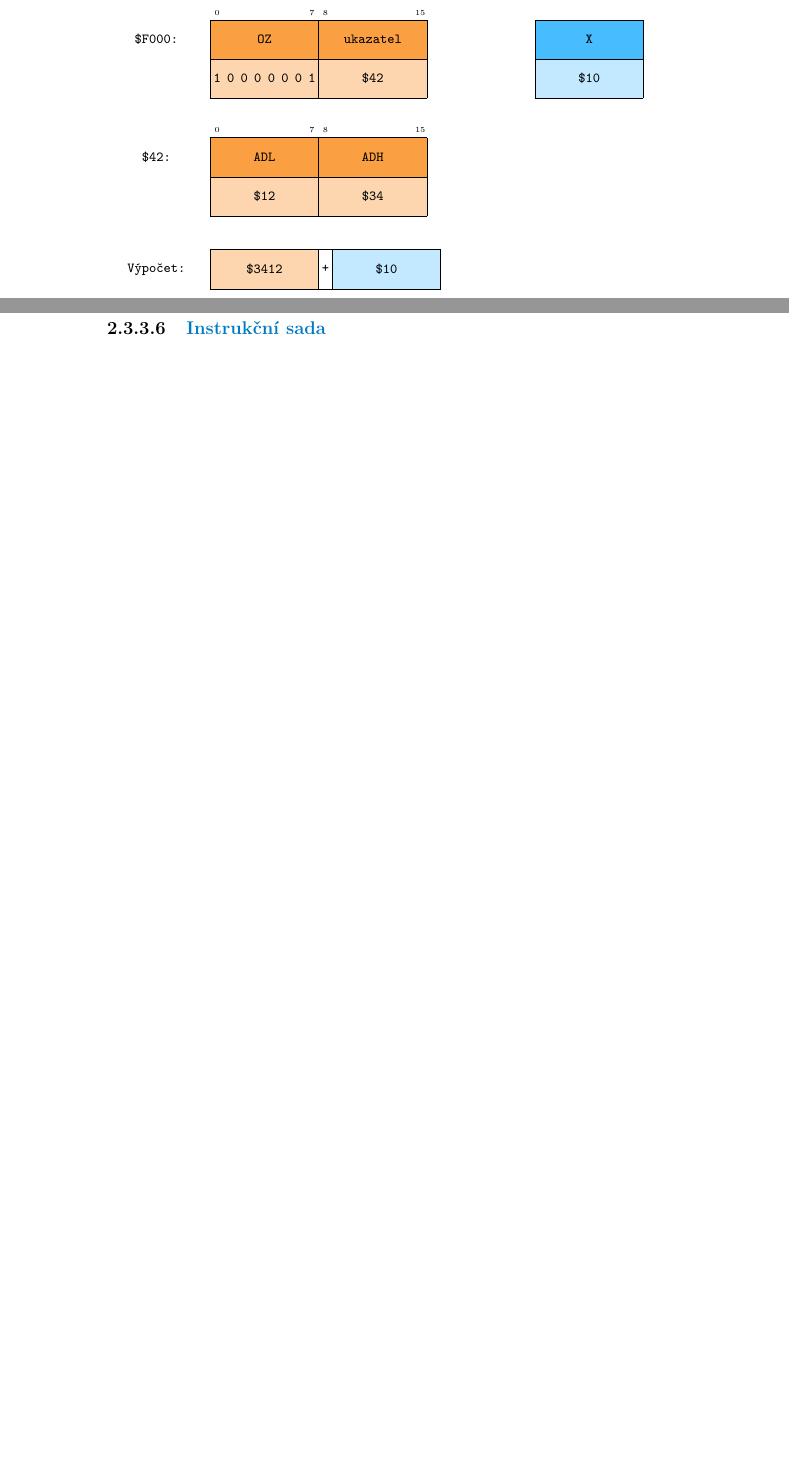
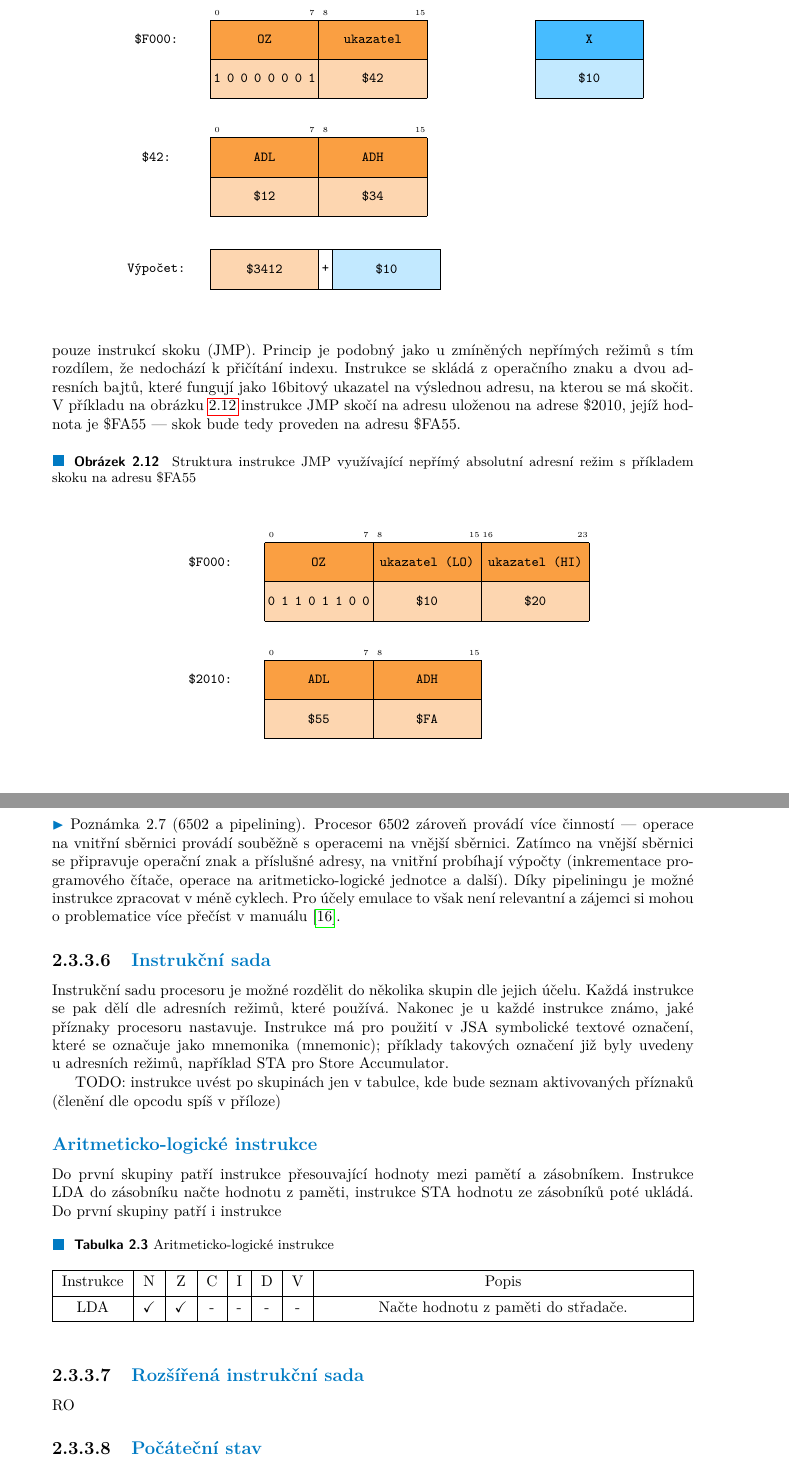
Before and after one commit to andreondra/bachelor-thesis, a LaTeX thesis (src/ctufit-thesis.tex, which reads src/text/text.tex): two parts of pages 29 and 30 of 45 before the commit and two parts of pages 29 and 31 of 47 after it, joined at a grey line, cut so that both start at the same text, the shorter picture padded with empty space. Compiled offline with pdfLaTeX.

Commit message:
Pridany dalsi adresni rezimy, pridan zacatek instrukcni sady

```diff
--- a/src/ctufit-thesis.tex
+++ b/src/ctufit-thesis.tex
@@ -79,6 +79,10 @@
 \definecolor{bfaux}{RGB}{71, 188, 255}
 \definecolor{bfauxlight}{RGB}{194, 233, 255}
 
+\definecolor{fcaction}{RGB}{253, 214, 176}
+\definecolor{fcbranch}{RGB}{194, 233, 255}
+\definecolor{fcstart}{RGB}{250, 159, 66}
+
 \definecolor{mastercomponent}{RGB}{71, 188, 255}
 \definecolor{slavecomponent}{RGB}{250, 159, 66}
 \definecolor{interface}{RGB}{253, 214, 176}
@@ -94,7 +98,7 @@
 %%%%%%%%%%%%%%%%%%%%%%
 \usepackage{dirtree}
 \usepackage{lipsum,tikz}
-\usetikzlibrary{positioning}
+\usetikzlibrary{positioning, shapes.geometric, calc, arrows}
 \usepackage{csquotes}
 \usepackage[style=iso-numeric]{biblatex}
 \addbibresource{text/bib-database.bib}
@@ -106,6 +110,7 @@
 \usetikztiminglibrary[rising arrows]{clockarrows}
 \usepackage{xparse}
 \usepackage{bytefield}
+\usepackage{tabularray}
 
 %theorems, definitions, etc.
 \theoremstyle{plain}
--- a/src/text/text.tex
+++ b/src/text/text.tex
@@ -503,3 +505,21 @@ Druhý režim, \emph{nepřímý-indexovaný}, funguje podobně, ale přičítán
 	\end{bytefield}
 \end{figure}
 
+Existuje ještě jeden nepřímý režim, označovaný jako \emph{nepřímý absolutní}. Tento režim je použit pouze instrukcí skoku (JMP). Princip je podobný jako u~zmíněných nepřímých režimů s~tím rozdílem, že nedochází k~přičítání indexu. Instrukce se skládá z~operačního znaku a~dvou adresních bajtů, které fungují jako 16bitový ukazatel na výslednou adresu, na kterou se má skočit. V~příkladu na obrázku~\ref{fig:6502-adr-ind} instrukce JMP skočí na adresu uloženou na adrese \$2010, jejíž hodnota je \$FA55 --- skok bude tedy proveden na adresu \$FA55.
+
+\begin{figure}[ht!]
+	\centering
+	\caption{~Struktura instrukce JMP využívající nepřímý absolutní adresní režim s~příkladem skoku na adresu \$FA55}\label{fig:6502-adr-ind}
+
+	\begin{bytefield}[bitheight=\widthof{~Sign~},
+		boxformatting={\centering\small\ttfamily}]{8}
+		\bitbox[]{8}{} && \bitheader[endianness=little]{0,7,8,15,16,23} \\
+		\bitbox[]{8}{\$F000:} && \bitbox{8}[bgcolor=bfcommon]{OZ} && \bitbox{8}[bgcolor=bfcommon]{ukazatel (LO)} && \bitbox{8}[bgcolor=bfcommon]{ukazatel (HI)} \\
+
+		\bitbox[]{8}{} && \bitboxes*{1}[bgcolor=bfcommonlight]{01101100} && \bitbox{8}[bgcolor=bfcommonlight]{\$10} && \bitbox{8}[bgcolor=bfcommonlight]{\$20} \\
+
+		\bitbox[]{8}{} && \bitheader[endianness=little]{0,7,8,15} \\ \bitbox[]{8}{\$2010:} && \bitbox{8}[bgcolor=bfcommon]{ADL} && \bitbox{8}[bgcolor=bfcommon]{ADH} \\
+
+		\bitbox[]{8}{} && \bitbox{8}[bgcolor=bfcommonlight]{\$55} && \bitbox{8}[bgcolor=bfcommonlight]{\$FA} \\
+	\end{bytefield}
+\end{figure}
@@ -518,3 +567,6 @@ Existují však výjimky. U~některých instrukcí pracujících s~pamětí mů
 
 Poslední výjimkou jsou instrukce větvení. Dojde-li ke kladnému vyhodnocení podmínky, musí se vykonat jeden strojový cyklus navíc; to je způsobeno nutností přičíst offset k~programovému čítači. Dojde-li navíc k~překročení paměťové stránky, musí se kvůli přičtení přenosu provést ještě další strojový cyklus. Abych to shrnul, je-li proveden skok, který navíc překračuje stránku, provedou se navíc celkem dva strojové cykly.
 
+\begin{note}[6502 a pipelining]
+	Procesor 6502 zároveň provádí více činností --- operace na vnitřní sběrnici provádí souběžně s~operacemi na vnější sběrnici. Zatímco na vnější sběrnici se připravuje operační znak a~příslušné adresy, na vnitřní probíhají výpočty (inkrementace programového čítače, operace na aritmeticko-logické jednotce a~další). Díky pipeliningu je možné instrukce zpracovat v~méně cyklech. Pro účely emulace to však není relevantní a~zájemci si mohou o~problematice více přečíst v~manuálu~\cite{6502:sw-manual}.
+\end{note}
@@ -524,3 +573,29 @@ Zpracování instrukcí zabírá od 2 do 7 (8 v~případě nedokumentovaných in
 
 \subsubsection{Instrukční sada}
+\label{sec:6502-instrukce}
+Instrukční sadu procesoru je možné rozdělit do několika skupin dle jejich účelu. Každá instrukce se pak dělí dle adresních režimů, které používá. Nakonec je u~každé instrukce známo, jaké příznaky procesoru nastavuje. Instrukce má pro použití v~JSA symbolické textové označení, které se označuje jako mnemonika (mnemonic); příklady takových označení již byly uvedeny u~adresních režimů, například STA pro Store Accumulator.
 
+TODO: instrukce uvést po skupinách jen v tabulce, kde bude seznam aktivovaných  příznaků (členění dle opcodu spíš v příloze)
+
+\subsubsection*{Aritmeticko-logické instrukce}
+
+Do první skupiny patří instrukce přesouvající hodnoty mezi pamětí a~zásobníkem. Instrukce LDA do zásobníku načte hodnotu z~paměti, instrukce STA hodnotu ze zásobníků poté ukládá. Do první skupiny patří i~instrukce
+
+\begin{table}[ht!]
+	\centering
+	\caption{Aritmeticko-logické instrukce}\label{tab:6502-instr-aritlog}
+\begin{tblr}{|Q[c,m]|Q[c,m]|Q[c,m]|Q[c,m]|Q[c,m]|Q[c,m]|Q[c,m]|X[c,m]|}
+	\hline
+	Instrukce & N & Z & C & I & D & V & Popis \\
+	\hline
+	LDA & \checkmark  & \checkmark & - & - & - & - & Načte hodnotu z~paměti do střadače. \\
+	\hline
+
+\end{tblr}
+\end{table}
+
+
+\subsubsection{Rozšířená instrukční sada}
+RO
+
+\subsubsection{Počáteční stav}
@@ -535,6 +614,9 @@ Aby se zabránilo porušení patentu, v~hardwaru se přerušilo několik cest ta
 \section{Grafický čip 2C02}
 Nedílnou součástí herní konzole je grafický výstup, tu zajišťuje čip 2C02, přezdívaný jako Picture Processing Unit (PPU). Existují dvě varianty specifické pro konkrétní trhy v~závislosti na typu výstupního signálu --- NTSC a PAL. Tento čip během zpracování grafických dat generuje přímo analogový signál, tudíž každý hodinový takt odpovídá jednomu obrazovému bodu.
 
+\section{Game Pak}
+
+\section{Herní ovladače}
 
 %---------------------------------------------------------------
 \chapter{Návrh}
```
Also changed, not shown: src/text/text.tex (44 more changed lines).
